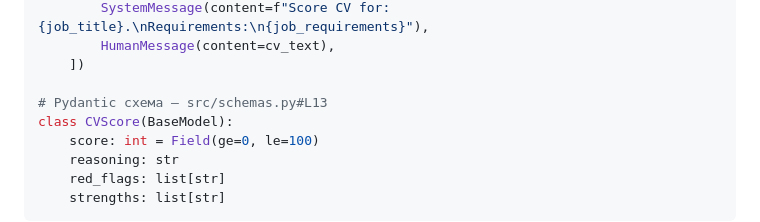
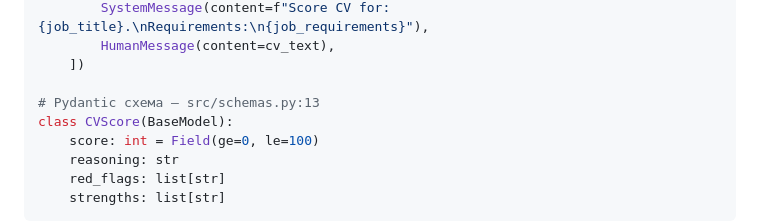
Before and after one commit to SergeyStepanenko/hr-lang-graph, a Markdown page: ANSWER.md, the part around one of its changes. GitHub-like rendering.

Commit message:
Polish ANSWER.md: consistent link format, remove stray blank line
Co-Authored-By: Claude Opus 4.7 <noreply@anthropic.com>

```diff
--- a/ANSWER.md
+++ b/ANSWER.md
@@ -351,7 +350,7 @@ def score_cv(cv_text: str, job_title: str, job_requirements: str) -> CVScore:
         HumanMessage(content=cv_text),
     ])
 
-# Pydantic схема — src/schemas.py#L13
+# Pydantic схема — src/schemas.py:13
 class CVScore(BaseModel):
     score: int = Field(ge=0, le=100)
     reasoning: str
```
Also changed, not shown: other parts of ANSWER.md (+0 -1 lines).
